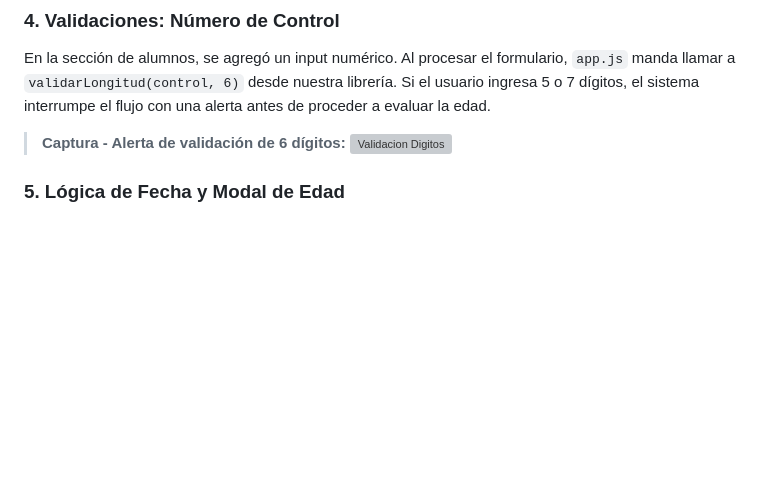
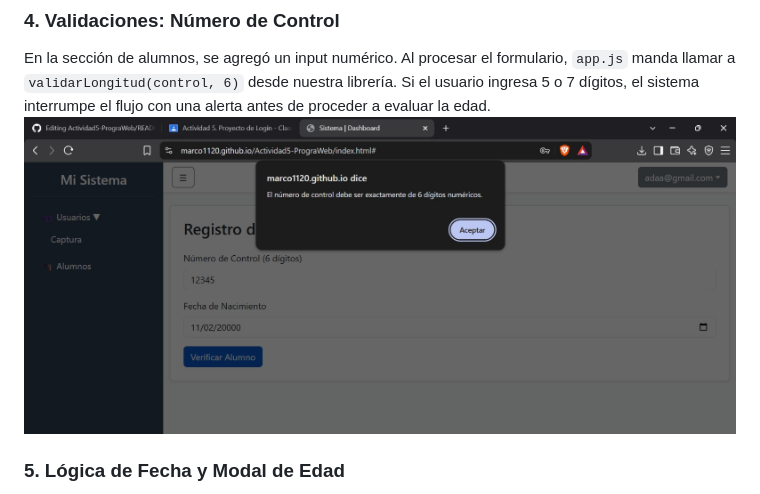
Before and after one commit to Marco1120/Actividad5-PrograWeb, a Markdown page: README.md, the part around one of its changes. Rendered like a GitHub page; blank space fills up the shorter version; grey boxes are pictures that could not be loaded.

Commit message:
Update README with new features and validations
Added sections on Navbar integration, input validation, and date logic.

```diff
--- a/README.md
+++ b/README.md
@@ -54,8 +55,8 @@ Se construyó una barra superior de navegación. Del lado izquierdo se colocó e
 
 ### 4. Validaciones: Número de Control
 En la sección de alumnos, se agregó un input numérico. Al procesar el formulario, `app.js` manda llamar a `validarLongitud(control, 6)` desde nuestra librería. Si el usuario ingresa 5 o 7 dígitos, el sistema interrumpe el flujo con una alerta antes de proceder a evaluar la edad.
-> **Captura - Alerta de validación de 6 dígitos:**
-> ![Validacion Digitos](URL_DE_TU_IMAGEN_DIGITOS_AQUI)
+<img src="imgred/numeroDecontrol.jpeg" alt="numcontrol">
+
 
 ### 5. Lógica de Fecha y Modal de Edad
 Se implementó un campo de tipo `date`. El sistema extrae esta fecha y utiliza la función `calcularEdad()` para obtener el número exacto, y `esMayorDeEdad()` para determinar el estatus legal. Finalmente, se instancia el componente Modal de Bootstrap vía JavaScript (`new bootstrap.Modal(...)`), inyectando un mensaje personalizado y alterando las clases de color (`text-success` o `text-danger`) dependiendo del resultado.
```
Also changed, not shown: other parts of README.md (+1 -0 lines).
